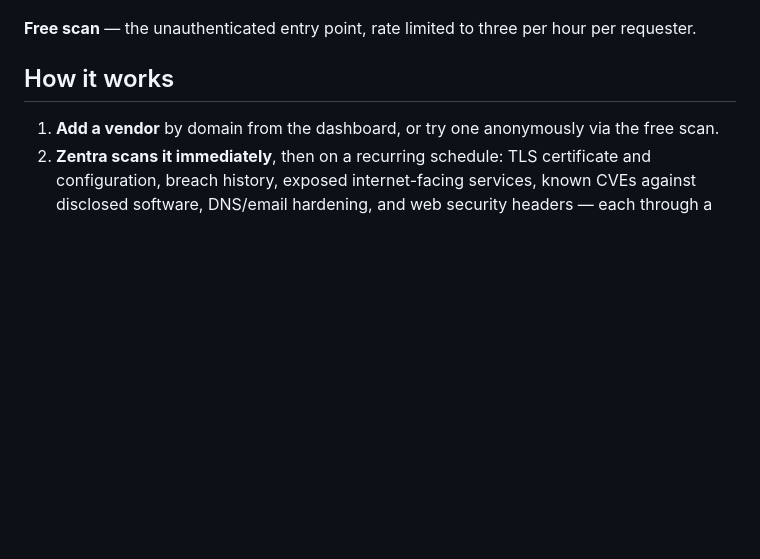
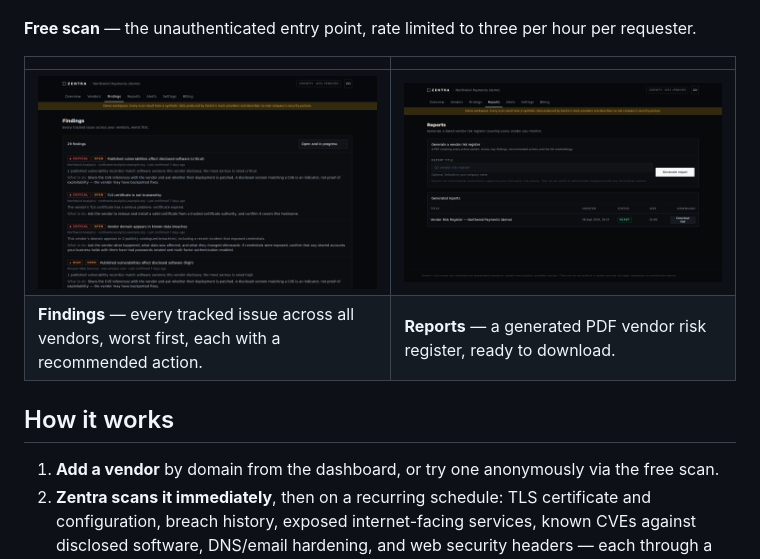
Before and after one commit to Advaith-Ganesh/Zentra, a Markdown page: README.md, the part around the change. Rendered like a GitHub page; blank space fills up the shorter version.

Commit message:
docs(readme): add the Findings and Reports screenshots to the gallery
Wires in the two screenshots just captured, completing the screenshot
gallery's coverage of the core loop: overview, vendor list, vendor detail,
findings, reports, and the public free scan.

Co-Authored-By: Claude Sonnet 5 <noreply@anthropic.com>
Claude-Session: https://claude.ai/code/session_01LZxv2LztGtQA1UWaH4jAQF

```diff
--- a/README.md
+++ b/README.md
@@ -153,6 +153,11 @@ its source, date and confidence, and each finding with a recommended action.
 
 **Free scan** — the unauthenticated entry point, rate limited to three per hour
 per requester.
+
+| | |
+| --- | --- |
+| ![Findings](docs/screenshots/findings.png) | ![Reports](docs/screenshots/reports.png) |
+| **Findings** — every tracked issue across all vendors, worst first, each with a recommended action. | **Reports** — a generated PDF vendor risk register, ready to download. |
 
 ## How it works
 
```
